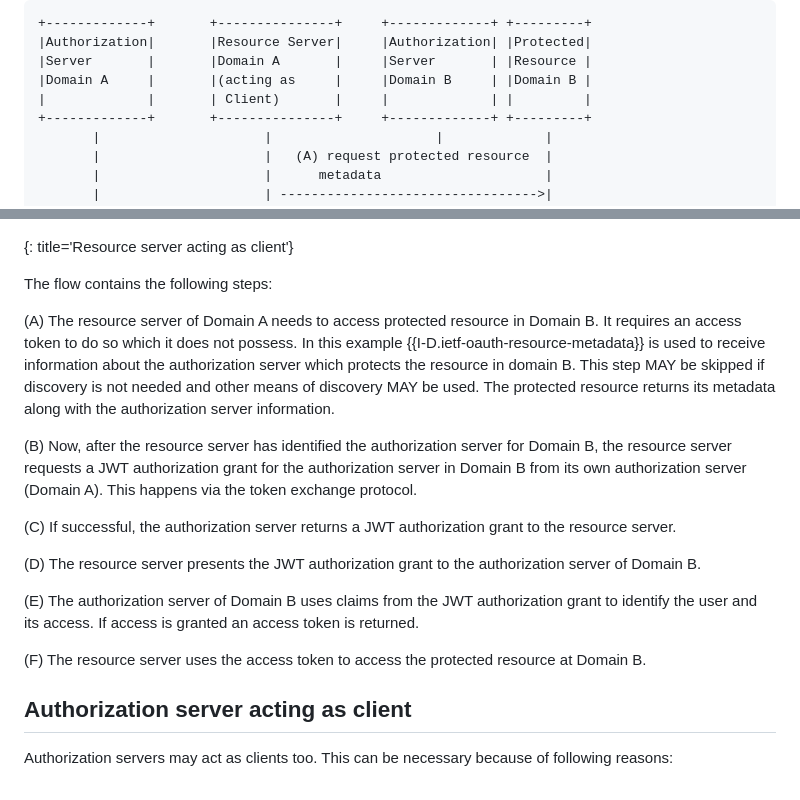
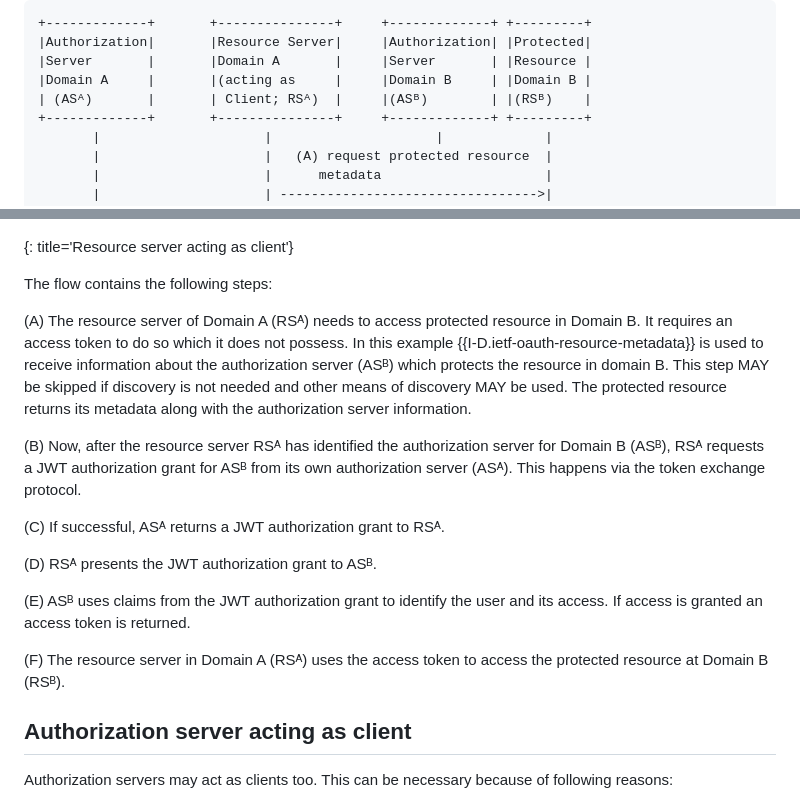
Before and after one commit to oauth-wg/oauth-identity-chaining, a Markdown page: draft-ietf-oauth-identity-chaining.md, 2 parts joined by grey strips. Drawn GitHub-style.

Commit message:
Clarity for Appendix B1 (#145)
* Clarity for Appendix B1

I found myself struggling with the language in B1, so I reworked the diagrams to label the AS and RS in their respective domains.  The language has been carried into the text, as well.

If this is helpful, I'll make the same changes for B2 and other places in the text where more clarity is required.

* Update draft-ietf-oauth-identity-chaining.md

---------

Co-authored-by: Arndt Schwenkschuster <17650715+arndt-s@users.noreply.github.com>

```diff
--- a/draft-ietf-oauth-identity-chaining.md
+++ b/draft-ietf-oauth-identity-chaining.md
@@ -331,7 +331,7 @@ The flow would look like this:
 |Authorization|       |Resource Server|     |Authorization| |Protected|
 |Server       |       |Domain A       |     |Server       | |Resource |
 |Domain A     |       |(acting as     |     |Domain B     | |Domain B |
-|             |       | Client)       |     |             | |         |
+| (ASᴬ)       |       | Client; RSᴬ)  |     |(ASᴮ)        | |(RSᴮ)    |
 +-------------+       +---------------+     +-------------+ +---------+
        |                     |                     |             |
        |                     |   (A) request protected resource  |
@@ -364,17 +364,17 @@ The flow would look like this:
 
 The flow contains the following steps:
 
-(A) The resource server of Domain A needs to access protected resource in Domain B. It requires an access token to do so which it does not possess. In this example {{I-D.ietf-oauth-resource-metadata}} is used to receive information about the authorization server which protects the resource in domain B. This step MAY be skipped if discovery is not needed and other means of discovery MAY be used. The protected resource returns its metadata along with the authorization server information.
+(A) The resource server of Domain A (RSᴬ) needs to access protected resource in Domain B. It requires an access token to do so which it does not possess. In this example {{I-D.ietf-oauth-resource-metadata}} is used to receive information about the authorization server (ASᴮ) which protects the resource in domain B. This step MAY be skipped if discovery is not needed and other means of discovery MAY be used. The protected resource returns its metadata along with the authorization server information.
 
-(B) Now, after the resource server has identified the authorization server for Domain B, the resource server requests a JWT authorization grant for the authorization server in Domain B from its own authorization server (Domain A). This happens via the token exchange protocol.
+(B) Now, after the resource server RSᴬ has identified the authorization server for Domain B (ASᴮ), RSᴬ requests a JWT authorization grant for ASᴮ from its own authorization server (ASᴬ). This happens via the token exchange protocol.
 
-(C) If successful, the authorization server returns a JWT authorization grant to the resource server.
+(C) If successful, ASᴬ returns a JWT authorization grant to RSᴬ.
 
-(D) The resource server presents the JWT authorization grant to the authorization server of Domain B.
+(D) RSᴬ presents the JWT authorization grant to ASᴮ.
 
-(E) The authorization server of Domain B uses claims from the JWT authorization grant to identify the user and its access. If access is granted an access token is returned.
+(E) ASᴮ uses claims from the JWT authorization grant to identify the user and its access. If access is granted an access token is returned.
 
-(F) The resource server uses the access token to access the protected resource at Domain B.
+(F) The resource server in Domain A (RSᴬ) uses the access token to access the protected resource at Domain B (RSᴮ).
 
 ## Authorization server acting as client
 
```
